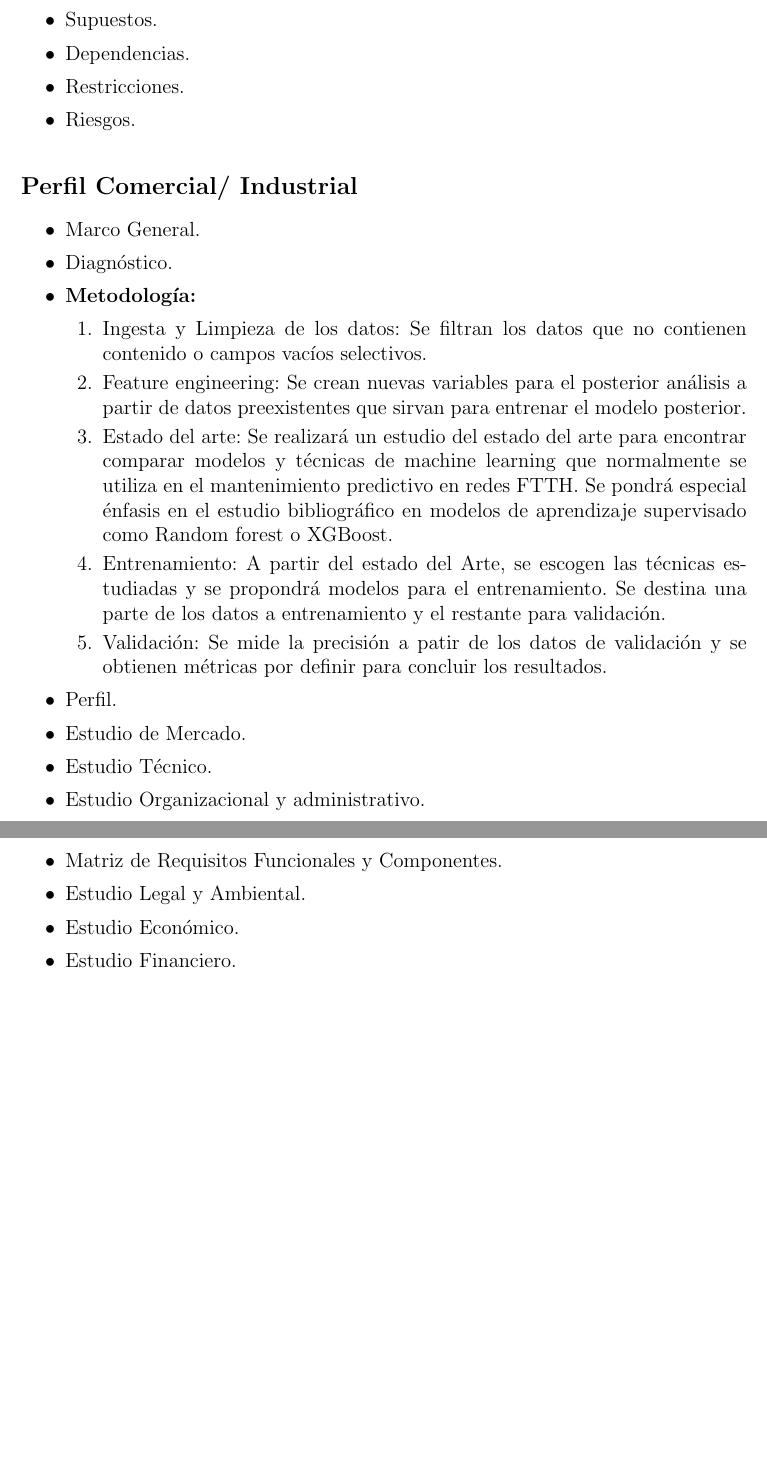
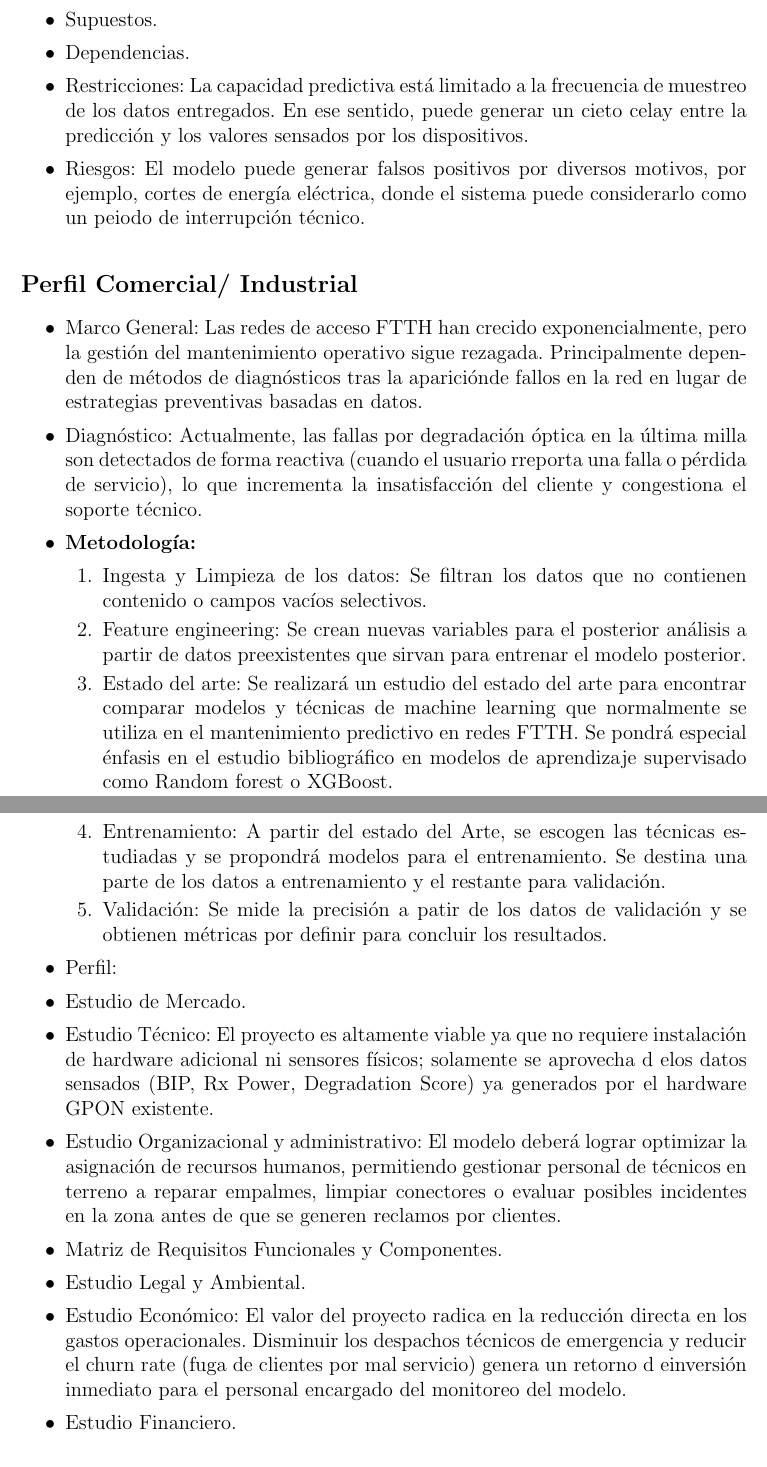
Before and after one commit to GibioNewz/Memoria_multidisciplinaria, a LaTeX document (Pedrito/Búsqueda_y_estado_del_arte.tex): two parts of pages 6 and 7 of 7, joined at a grey line, cut so that both start at the same text, the shorter picture padded with empty space. Compiled offline with pdfLaTeX.

Commit message:
Perfil técnico comercial
Actualización de datos técnico y comercial de avance industrial y comercial

```diff
--- a/Pedrito/Búsqueda_y_estado_del_arte.tex
+++ b/Pedrito/Búsqueda_y_estado_del_arte.tex
@@ -211,13 +211,13 @@ En esta sección se describen los parámetros extraidos de los recursos. Actualm
             \item Gestión de Riesgos.
             \item Supuestos.
             \item Dependencias.
-            \item Restricciones.
-            \item Riesgos.
+            \item Restricciones: La capacidad predictiva está limitado a la frecuencia de muestreo de los datos entregados. En ese sentido, puede generar un cieto celay entre la predicción y los valores sensados por los dispositivos.
+            \item Riesgos: El modelo puede generar falsos positivos por diversos motivos, por ejemplo, cortes de energía eléctrica, donde el sistema puede considerarlo como un peiodo de interrupción técnico.
         \end{itemize}
     \subsection*{Perfil Comercial/ Industrial}
     \begin{itemize}
-            \item Marco General.
-            \item Diagnóstico.
+            \item Marco General: Las redes de acceso FTTH han crecido exponencialmente, pero la gestión del mantenimiento operativo sigue rezagada. Principalmente dependen de métodos de diagnósticos tras la apariciónde fallos en la red en lugar de estrategias preventivas basadas en datos.
+            \item Diagnóstico: Actualmente, las fallas por degradación óptica en la última milla son detectados de forma reactiva (cuando el usuario rreporta una falla o pérdida de servicio), lo que incrementa la insatisfacción del cliente y congestiona el soporte técnico.
             \item \textbf{Metodología:}
             \begin{enumerate}
                 \item Ingesta y Limpieza de los datos: Se filtran los datos que no contienen contenido o campos vacíos selectivos.
@@ -228,13 +228,13 @@ En esta sección se describen los parámetros extraidos de los recursos. Actualm
             \end{enumerate}
 
 
-            \item Perfil.
+            \item Perfil:
             \item Estudio de Mercado.
-            \item Estudio Técnico.
-            \item Estudio Organizacional y administrativo.
+            \item Estudio Técnico: El proyecto es altamente viable ya que no requiere instalación de hardware adicional ni sensores físicos; solamente se aprovecha d elos datos sensados (BIP, Rx Power, Degradation Score) ya generados por el hardware GPON existente.
+            \item Estudio Organizacional y administrativo: El modelo deberá lograr optimizar la asignación de recursos humanos, permitiendo gestionar personal de técnicos en terreno a reparar empalmes, limpiar conectores o evaluar posibles incidentes en la zona antes de que se generen reclamos por clientes.
             \item Matriz de	Requisitos Funcionales y Componentes.
             \item Estudio Legal y Ambiental.
-            \item Estudio Económico.
+            \item Estudio Económico: El valor del proyecto radica en la reducción directa en los gastos operacionales. Disminuir los despachos técnicos de emergencia y reducir el churn rate (fuga de clientes por mal servicio) genera un retorno d einversión inmediato para el personal encargado del monitoreo del modelo.
             \item Estudio Financiero.
         \end{itemize}
     \subsection*{Perfil de Arquitectura}
```
Also changed, not shown: Pedrito/Búsqueda_y_estado_del_arte.tex (2 more changed lines).
